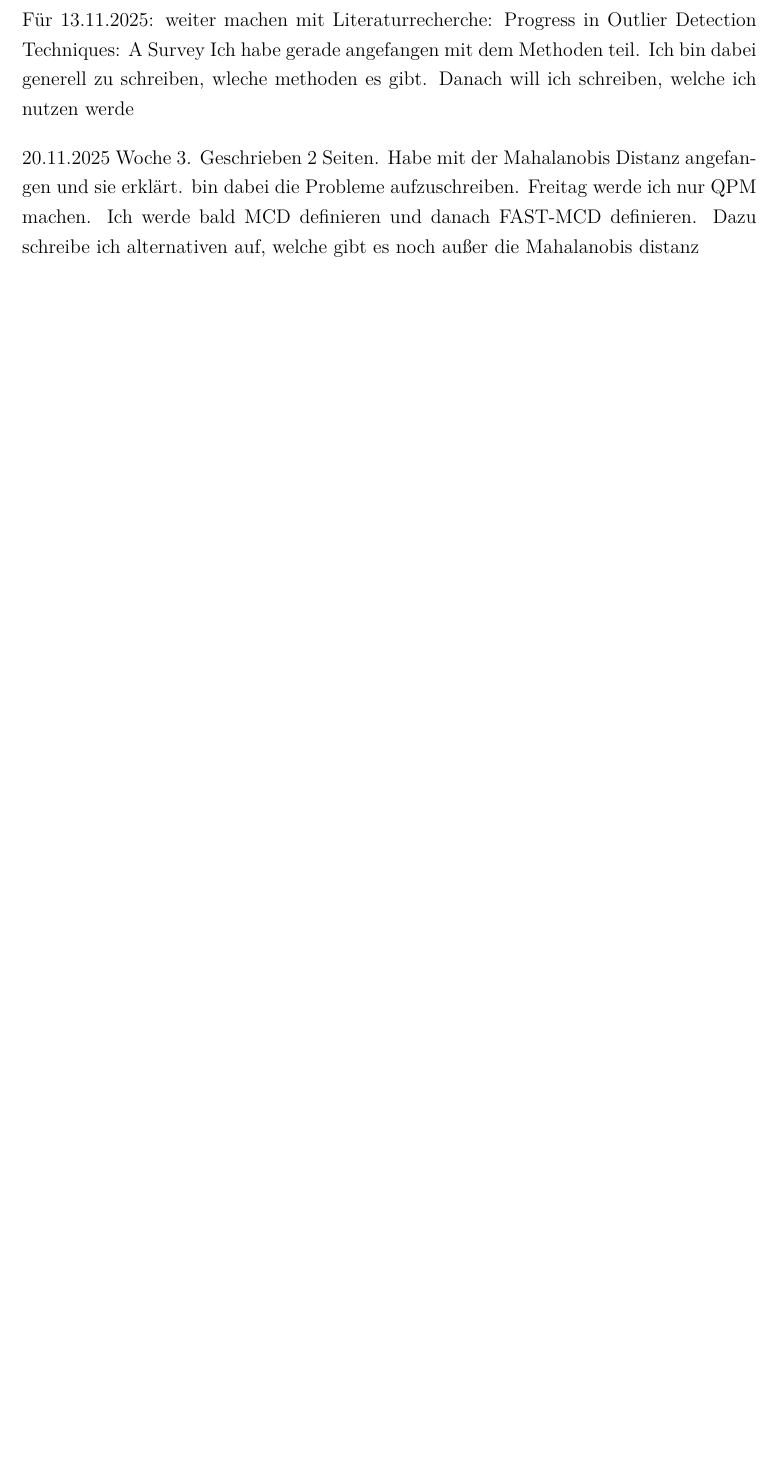
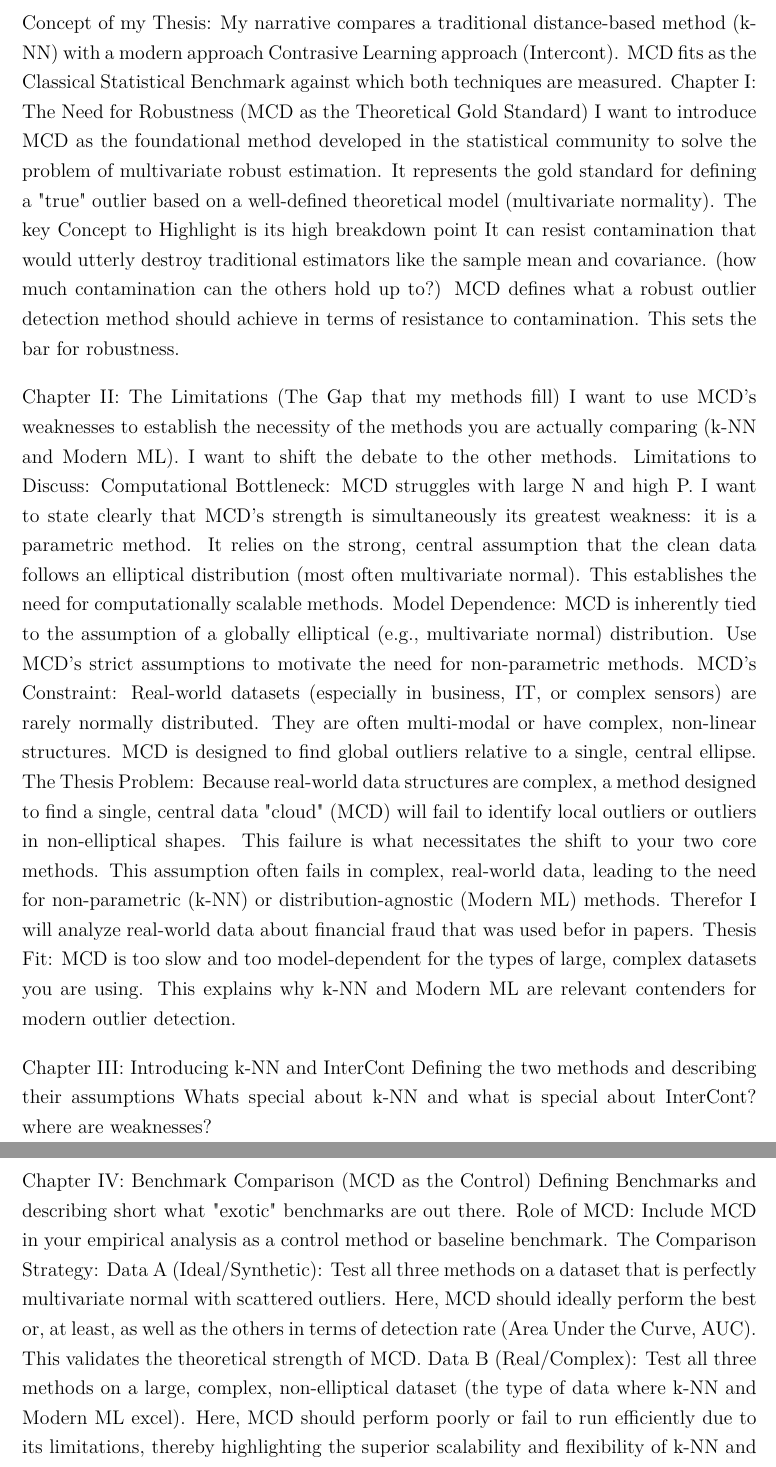
Before and after one commit to Thore1997/Masterarbeit, a LaTeX document (main.tex): part of page 25 of 27 before the commit and two parts of pages 25 and 26 of 28 after it, the two joined at a grey line, cut at the place of the change, the shorter picture padded with empty space. Compiled offline with pdfLaTeX.

Commit message:
Intercont

```diff
--- a/main.tex
+++ b/main.tex
@@ -120,10 +120,51 @@ through the application of these learning methods to detect outliers (W19 S.1079
 \newpage
 
 
-Für 13.11.2025: weiter machen mit Literaturrecherche: Progress in Outlier Detection Techniques: A Survey
-Ich habe gerade angefangen mit dem Methoden teil. Ich bin dabei generell zu schreiben, wleche methoden es gibt.
-Danach will ich schreiben, welche ich nutzen werde
+Concept of my Thesis:
+My narrative compares a traditional distance-based method (k-NN) with a modern approach Contrasive Learning approach (Intercont).
+MCD fits as the Classical Statistical Benchmark against which both techniques are measured.
+Chapter I: The Need for Robustness (MCD as the Theoretical Gold Standard)
+I want to introduce MCD as the foundational method developed in the statistical community to solve the problem of multivariate robust estimation.
+It represents the gold standard for defining a "true" outlier based on a well-defined theoretical model (multivariate normality).
+The key Concept to Highlight is its high breakdown point %\approx 50\%.
+It can resist contamination that would utterly destroy traditional estimators like the sample mean and covariance. (how much contamination can the others hold up to?)
+MCD defines what a robust outlier detection method should achieve in terms of resistance to contamination.
+This sets the bar for robustness.
 
-20.11.2025 Woche 3. Geschrieben 2 Seiten. Habe mit der Mahalanobis Distanz angefangen und sie erklärt. bin dabei die Probleme aufzuschreiben.
-Freitag werde ich nur QPM machen.
-Ich werde bald MCD definieren und danach FAST-MCD definieren. Dazu schreibe ich alternativen auf, welche gibt es noch außer die Mahalanobis distanz
+
+Chapter II: The Limitations (The Gap that my methods fill)
+I want to use MCD's weaknesses to establish the necessity of the methods you are actually comparing (k-NN and Modern ML).
+I want to shift the debate to the other methods.
+Limitations to Discuss:
+Computational Bottleneck: MCD struggles with large N and high P.
+I want to state clearly that MCD's strength is simultaneously its greatest weakness: it is a parametric method.
+It relies on the strong, central assumption that the clean data follows an elliptical distribution (most often multivariate normal).
+This establishes the need for computationally scalable methods.
+Model Dependence: MCD is inherently tied to the assumption of a globally elliptical (e.g., multivariate normal) distribution.
+Use MCD's strict assumptions to motivate the need for non-parametric methods.
+MCD's Constraint: Real-world datasets (especially in business, IT, or complex sensors) are rarely normally distributed.
+They are often multi-modal or have complex, non-linear structures. MCD is designed to find global outliers relative to a single, central ellipse.
+The Thesis Problem: Because real-world data structures are complex, a method designed to find a single, central data "cloud" (MCD) will fail to identify local outliers or outliers
+in non-elliptical shapes.
+This failure is what necessitates the shift to your two core methods.
+This assumption often fails in complex, real-world data, leading to the need for non-parametric (k-NN) or distribution-agnostic (Modern ML) methods.
+Therefor I will analyze real-world data about financial fraud that was used befor in papers.
+Thesis Fit: MCD is too slow and too model-dependent for the types of large, complex datasets you are using.
+This explains why k-NN and Modern ML are relevant contenders for modern outlier detection.
+
+
+Chapter III: Introducing k-NN and InterCont
+Defining the two methods and describing their assumptions
+Whats special about k-NN and what is special about InterCont?
+where are weaknesses?
+
+
+Chapter IV: Benchmark Comparison (MCD as the Control)
+Defining Benchmarks and describing short what "exotic" benchmarks are out there.
+Role of MCD: Include MCD in your empirical analysis as a control method or baseline benchmark.
+The Comparison Strategy:
+Data A (Ideal/Synthetic): Test all three methods on a dataset that is perfectly multivariate normal with scattered outliers.
+Here, MCD should ideally perform the best or, at least, as well as the others in terms of detection rate (Area Under the Curve, AUC).
+This validates the theoretical strength of MCD.
+Data B (Real/Complex): Test all three methods on a large, complex, non-elliptical dataset (the type of data where k-NN and Modern ML excel).
+Here, MCD should perform poorly or fail to run efficiently due to its limitations, thereby highlighting the superior scalability and flexibility of k-NN and the Modern ML method.
```
Also changed, not shown: Chapter/Intercont.tex (+11 -5 lines), Literatur.bib (line endings or trailing spaces), main.tex (12 more changed lines).
